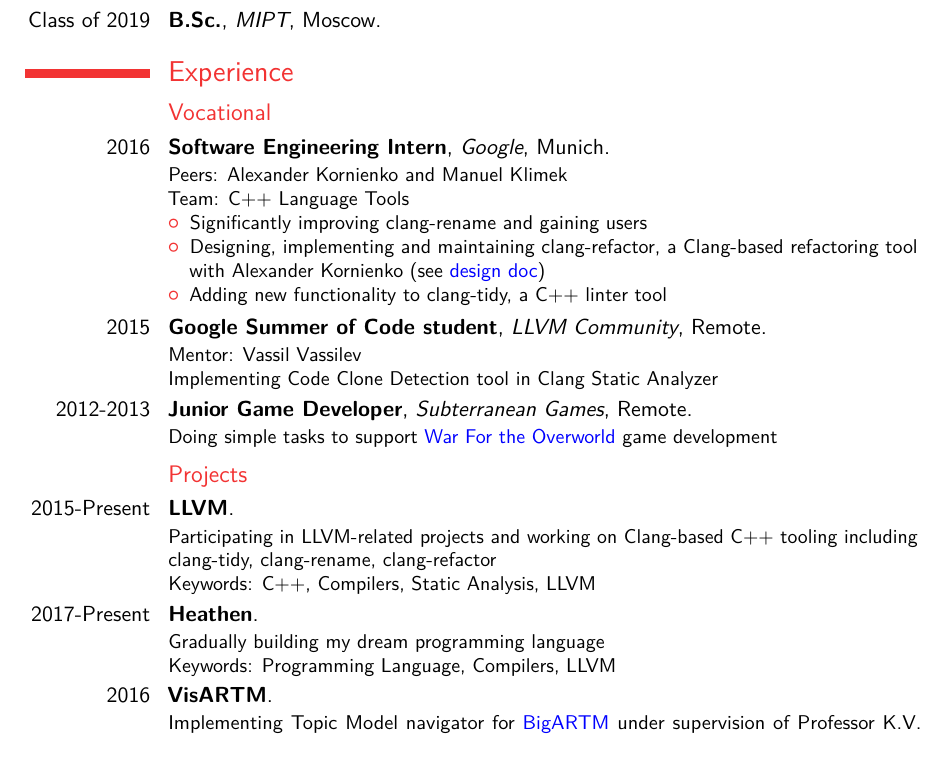
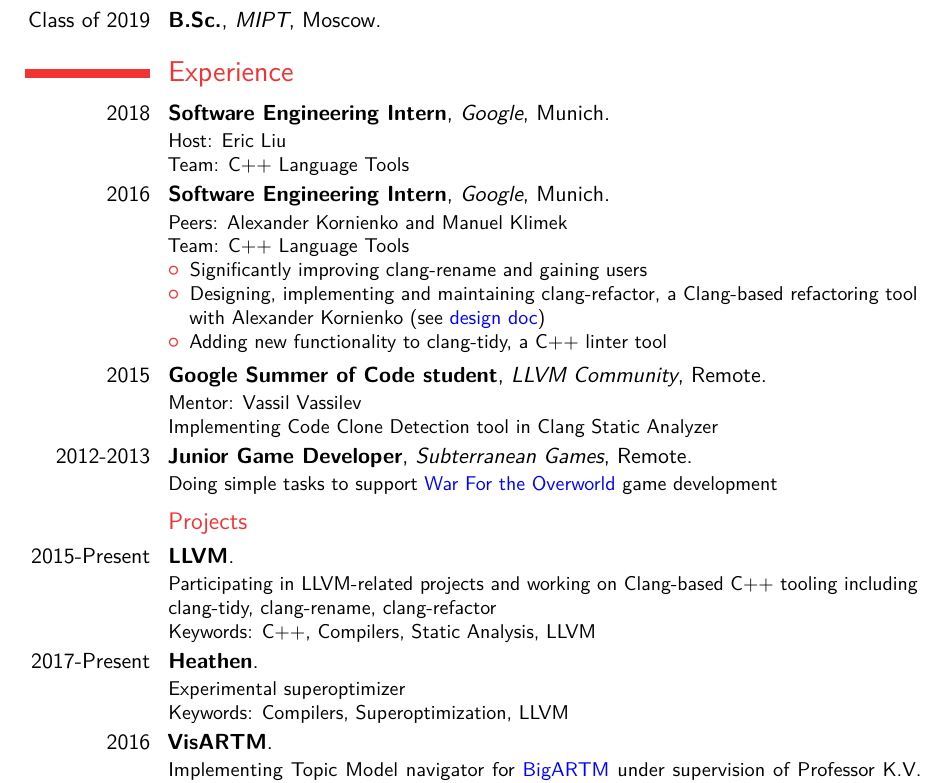
Before and after one commit to kirillbobyrev/resume, a LaTeX CV (resume.tex): part of the page, cut so that both start at the same text, the shorter picture padded with empty space. Compiled offline with pdfLaTeX.

Commit message:
Add the future internship to the resume

```diff
--- a/resume.tex
+++ b/resume.tex
@@ -51,7 +51,8 @@
 \section{Education}
 \cventry{Class of 2019}{B.Sc.}{MIPT}{Moscow}{}{}  % arguments 3 to 6 can be left empty
 \section{Experience}
-\subsection{Vocational}
+\cventry{2018}{Software Engineering Intern}{Google}{Munich}{}{Host: Eric Liu\newline
+  Team: C++ Language Tools}
 \cventry{2016}{Software Engineering Intern}{Google}{Munich}{}{Peers: Alexander Kornienko and Manuel Klimek\newline
 Team: C++ Language Tools
 \begin{itemize}%
@@ -66,8 +67,8 @@
 \subsection{Projects}
 \cventry{2015-Present}{LLVM}{}{}{}{Participating in LLVM-related projects and working on Clang-based C++ tooling including clang-tidy, clang-rename, clang-refactor\newline{}%
 Keywords: C++, Compilers, Static Analysis, LLVM}
-\cventry{2017-Present}{Heathen}{}{}{}{Gradually building my dream programming language\newline{}%
-Keywords: Programming Language, Compilers, LLVM}
+\cventry{2017-Present}{Heathen}{}{}{}{Experimental superoptimizer\newline{}%
+Keywords: Compilers, Superoptimization, LLVM}
 \cventry{2016}{VisARTM}{}{}{}{Implementing Topic Model navigator for \href{https://github.com/bigartm/bigartm}{\textcolor{blue}{BigARTM}} under supervision of Professor K.V. Vorontsov\newline{}%
 Keywords: Python, Flask, Machine Learning, Topic Modeling}
 
```
